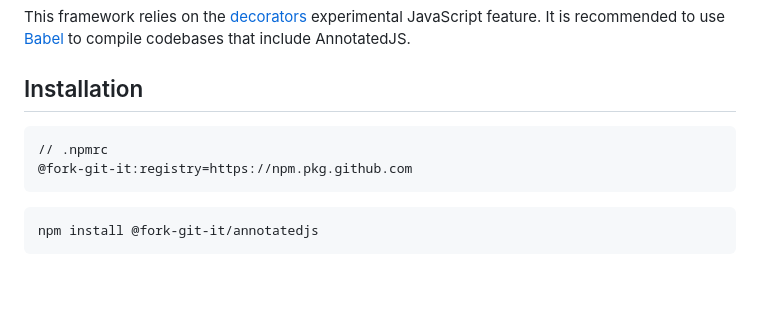
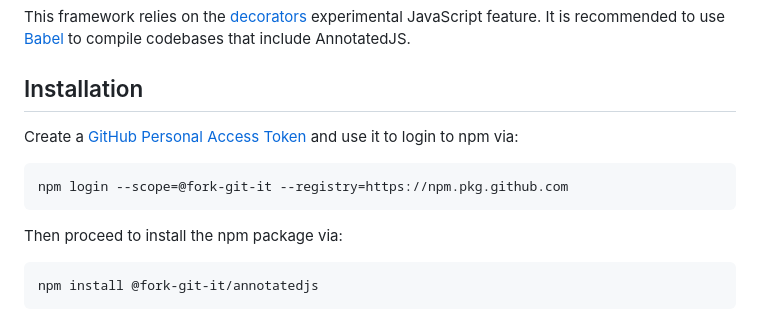
Before and after one commit to wbryceangell/AnnotatedJS, a Markdown page: README.md, the part around the change. GitHub-like rendering; blank space fills up the shorter version.

````diff
--- a/README.md
+++ b/README.md
@@ -20,10 +20,13 @@ This framework relies on the <a href="https://github.com/tc39/proposal-decorator
 
 ## Installation
 
+Create a [GitHub Personal Access Token](https://docs.github.com/en/packages/working-with-a-github-packages-registry/working-with-the-npm-registry) and use it to login to npm via:
+
+```bash
+npm login --scope=@fork-git-it --registry=https://npm.pkg.github.com
 ```
-// .npmrc
-@fork-git-it:registry=https://npm.pkg.github.com
-```
+
+Then proceed to install the npm package via:
 
 ```bash
 npm install @fork-git-it/annotatedjs
````
